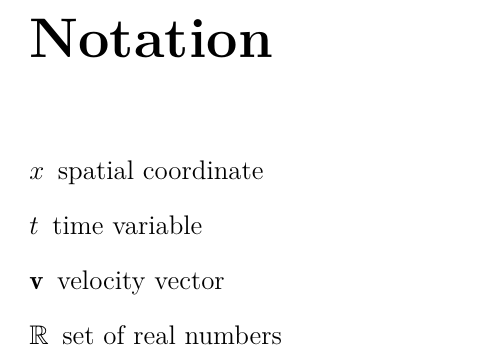
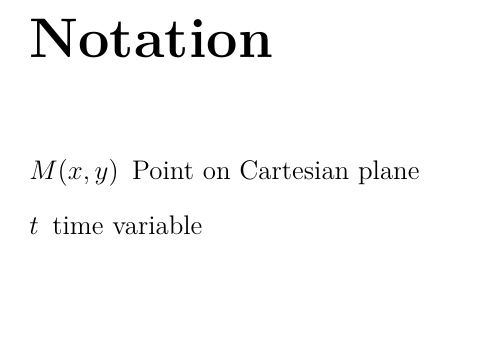
Before and after one commit to pikkatech-eu/Lilimod, a LaTeX book (Book/main.tex, which reads Book/notation_master.tex): part of page 2 of 12, cut so that both start at the same text, the shorter picture padded with empty space. Compiled offline with XeLaTeX.

Commit message:
txs auto checkin

```diff
--- a/Book/notation_master.tex
+++ b/Book/notation_master.tex
@@ -1,6 +1,7 @@
 \begin{description}
-	\item[$x$] spatial coordinate
+	%\item[$x$] spatial coordinate
+	\item[$M(x, y)$] Point on Cartesian plane
 	\item[$t$] time variable
-	\item[$\mathbf{v}$] velocity vector
-	\item[$\mathbb{R}$] set of real numbers
+	%\item[$\mathbf{v}$] velocity vector
+	%\item[$\mathbb{R}$] set of real numbers
 \end{description}
```
